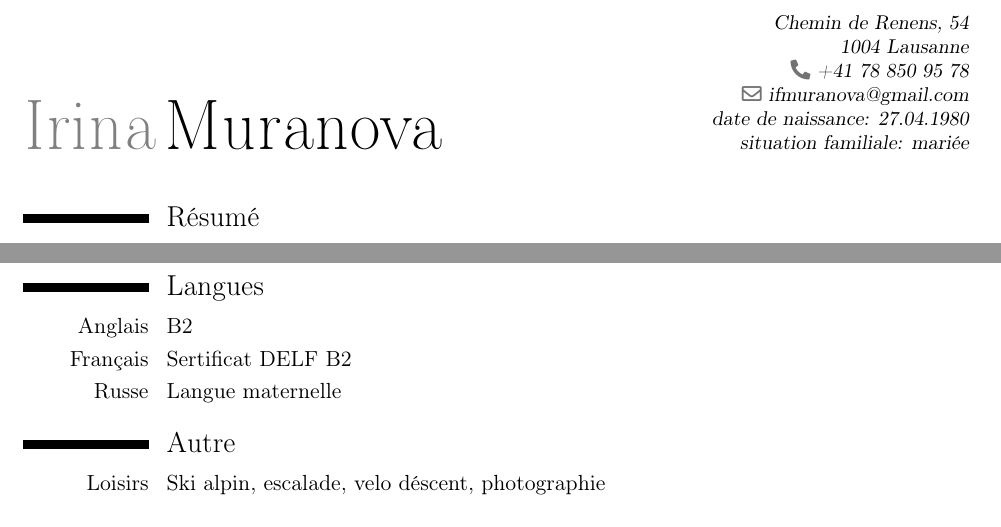
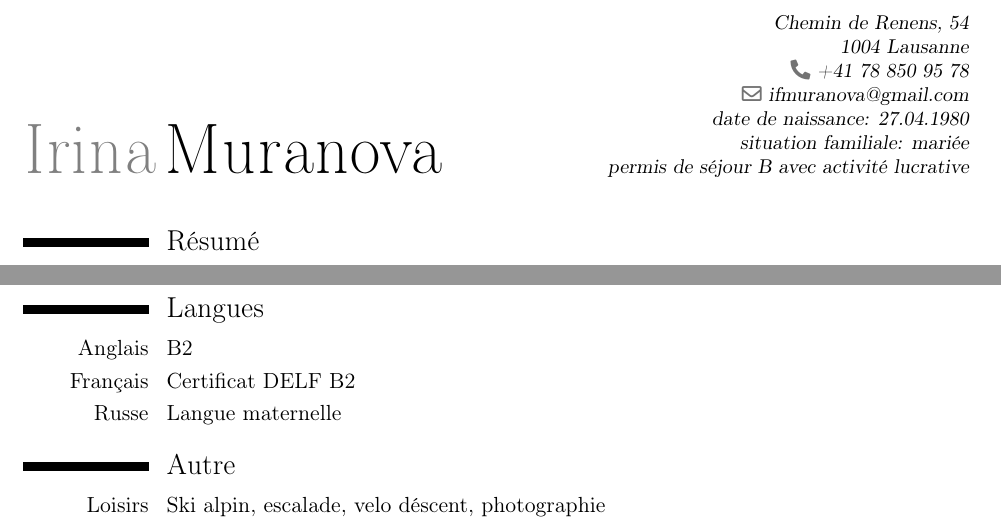
Before and after one commit to ifmuranova/cv, a LaTeX CV (muranova.tex): two parts of the page, joined at a grey line, cut so that both start at the same text. Compiled offline with pdfLaTeX.

Commit message:
Add permit info, fix a typo

```diff
--- a/muranova.tex
+++ b/muranova.tex
@@ -12,7 +12,7 @@
 \address{Chemin de Renens, 54}{1004 Lausanne}
 \phone{+41 78 850 95 78}
 \email{ifmuranova@gmail.com}
-\extrainfo{date de naissance: 27.04.1980\\ situation familiale: mariée}
+\extrainfo{date de naissance: 27.04.1980\\ situation familiale: mariée\\ permis de séjour B avec activité lucrative}
 
 \begin{document}
 
@@ -69,7 +69,7 @@
 
 \cvitemwithcomment{Anglais}{B2}{}
 
-\cvitemwithcomment{Français}{Sertificat DELF B2}{}
+\cvitemwithcomment{Français}{Certificat DELF B2}{}
 
 \cvitemwithcomment{Russe}{Langue maternelle}{}
 
```
Also changed, not shown: muranova.pdf.
